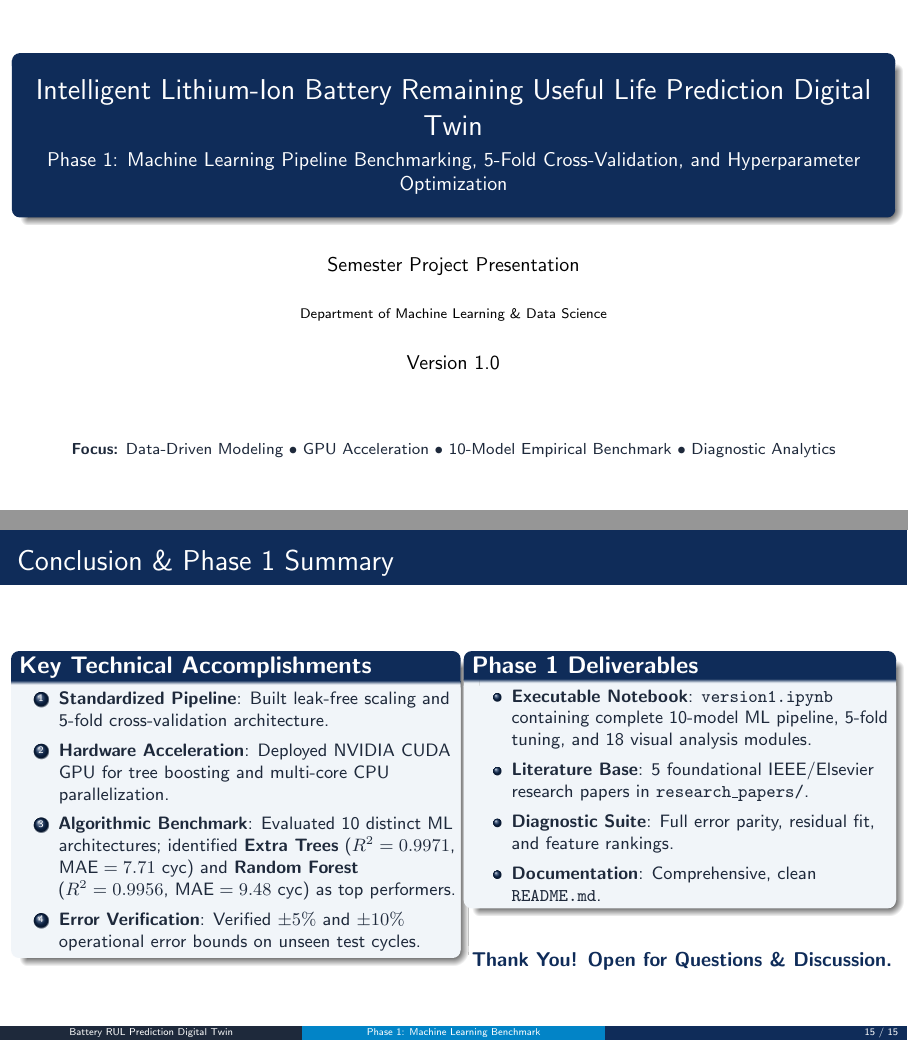
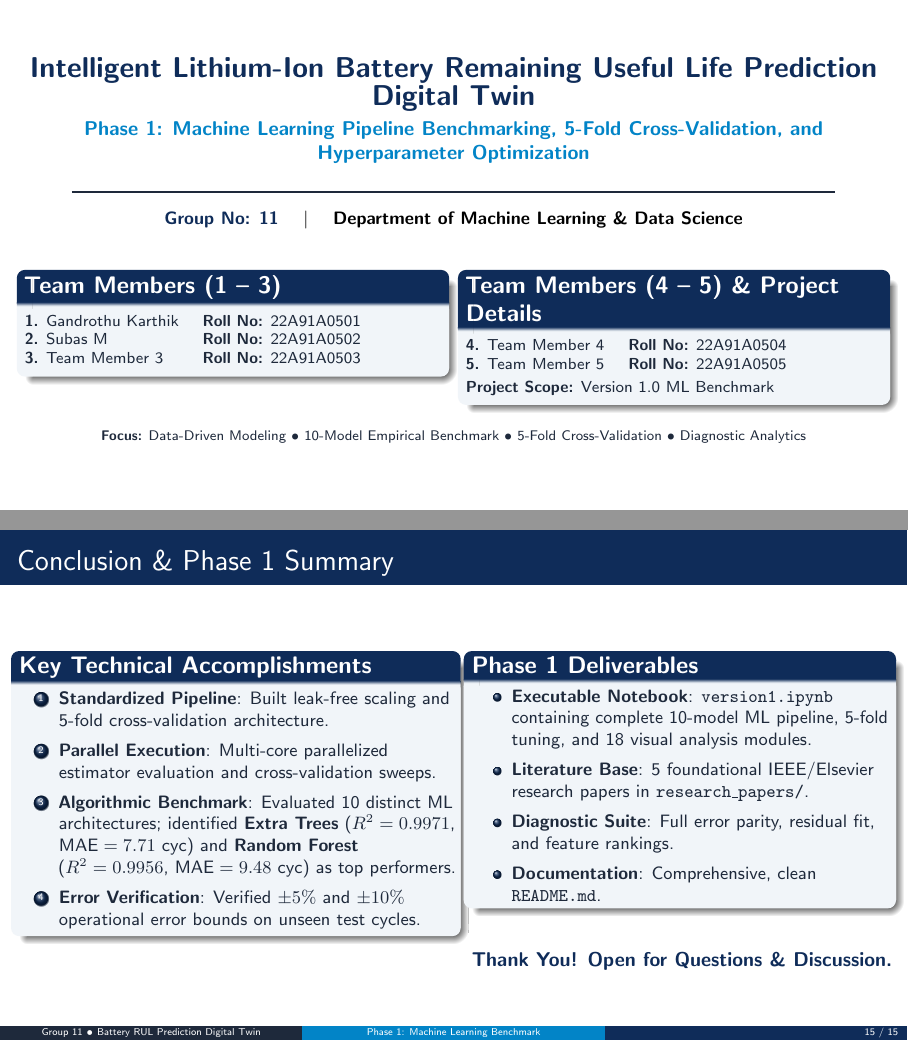
Before and after one commit to Next-Gen-Coder-2007/Intelligent-Lithium-Ion-Battery-Remaining-Useful-Life-Prediction-Digital-Twin, LaTeX slides (presentation.tex): pages 1 and 15 of 15, joined at a grey line. Compiled offline with pdfLaTeX.

Commit message:
Update presentation: remove GPU terms and add Group 11 with 5 team members on title slide

```diff
--- a/presentation.tex
+++ b/presentation.tex
@@ -44,7 +44,7 @@
   \leavevmode%
   \hbox{%
   \begin{beamercolorbox}[wd=.333333\paperwidth,ht=2.25ex,dp=1ex,center]{author in head/foot}%
-    \usebeamerfont{author in head/foot}Battery RUL Prediction Digital Twin
+    \usebeamerfont{author in head/foot}Group 11 $\bullet$ Battery RUL Prediction Digital Twin
   \end{beamercolorbox}%
   \begin{beamercolorbox}[wd=.333333\paperwidth,ht=2.25ex,dp=1ex,center]{title in head/foot}%
     \usebeamerfont{title in head/foot}Phase 1: Machine Learning Benchmark
@@ -60,9 +60,9 @@
 % ==============================================================================
 \title[Battery RUL Prediction Digital Twin]{Intelligent Lithium-Ion Battery Remaining Useful Life Prediction Digital Twin}
 \subtitle{Phase 1: Machine Learning Pipeline Benchmarking, 5-Fold Cross-Validation, and Hyperparameter Optimization}
-\author[Project Presentation]{Semester Project Presentation}
-\institute[Engineering Department]{Department of Machine Learning \& Data Science}
-\date[\today]{Version 1.0}
+\author[Group 11]{Group No: 11}
+\institute[Department of ML \& DS]{Department of Machine Learning \& Data Science}
+\date[\today]{Semester Project Presentation | Version 1.0}
 
 % ==============================================================================
 % DOCUMENT BEGINS
@@ -70,13 +70,44 @@
 \begin{document}
 
 % ------------------------------------------------------------------------------
-% SLIDE 1: TITLE SLIDE
+% SLIDE 1: TITLE SLIDE WITH GROUP 11 & 5 TEAM MEMBERS
 % ------------------------------------------------------------------------------
 \begin{frame}[plain]
-  \titlepage
+  \vspace{0.4em}
   \begin{center}
-    \footnotesize
-    \textcolor{DarkSlate}{\textbf{Focus:} Data-Driven Modeling $\bullet$ GPU Acceleration $\bullet$ 10-Model Empirical Benchmark $\bullet$ Diagnostic Analytics}
+    {\Large \textbf{\textcolor{NavyPrimary}{Intelligent Lithium-Ion Battery Remaining Useful Life Prediction Digital Twin}}}\\[0.3em]
+    {\normalsize \textbf{\textcolor{TealSecondary}{Phase 1: Machine Learning Pipeline Benchmarking, 5-Fold Cross-Validation, and Hyperparameter Optimization}}}\\[0.5em]
+    \textcolor{DarkSlate}{\rule{0.88\textwidth}{0.8pt}}\\[0.4em]
+    {\small \textbf{\textcolor{NavyPrimary}{Group No: 11}} \quad $\vert$ \quad \textbf{Department of Machine Learning \& Data Science}}\\[0.5em]
+  \end{center}
+
+  \begin{columns}[T]
+    \begin{column}{0.48\textwidth}
+      \begin{block}{\textbf{Team Members (1 -- 3)}}
+        \footnotesize
+        \begin{tabular}{@{}ll@{}}
+          \textbf{1.} Gandrothu Karthik & \textbf{Roll No:} 22A91A0501 \\
+          \textbf{2.} Subas M & \textbf{Roll No:} 22A91A0502 \\
+          \textbf{3.} Team Member 3 & \textbf{Roll No:} 22A91A0503 \\
+        \end{tabular}
+      \end{block}
+    \end{column}
+
+    \begin{column}{0.48\textwidth}
+      \begin{block}{\textbf{Team Members (4 -- 5) \& Project Details}}
+        \footnotesize
+        \begin{tabular}{@{}ll@{}}
+          \textbf{4.} Team Member 4 & \textbf{Roll No:} 22A91A0504 \\
+          \textbf{5.} Team Member 5 & \textbf{Roll No:} 22A91A0505 \\[0.2em]
+          \multicolumn{2}{@{}l}{\textbf{Project Scope:} Version 1.0 ML Benchmark} \\
+        \end{tabular}
+      \end{block}
+    \end{column}
+  \end{columns}
+
+  \vspace{0.3em}
+  \begin{center}
+    \scriptsize \textcolor{DarkSlate}{\textbf{Focus:} Data-Driven Modeling $\bullet$ 10-Model Empirical Benchmark $\bullet$ 5-Fold Cross-Validation $\bullet$ Diagnostic Analytics}
   \end{center}
 \end{frame}
 
@@ -90,7 +121,7 @@
       \begin{itemize}\small
         \item \textbf{Dataset Processing}: 14,992 cycles analyzed across 7 operational degradation features (0 nulls, 0 duplicates).
         \item \textbf{10-Model ML Benchmark}: Bagging, gradient boosting, instance-based, decision trees, and linear baselines.
-        \item \textbf{GPU Acceleration}: CUDA-accelerated XGBoost and multi-core CPU parallel execution.
+        \item \textbf{Parallel Execution}: Multi-core parallelized estimator evaluation and cross-validation.
         \item \textbf{Rigorous 5-Fold CV}: Systematic hyperparameter tuning via \texttt{GridSearchCV}.
         \item \textbf{Top Result}: Extra Trees Regressor achieved \textbf{$R^2 = 0.9971$} and \textbf{MAE = 7.71 cycles}.
       \end{itemize}
@@ -515,7 +546,7 @@
       \small
       \begin{enumerate}
         \item \textbf{Standardized Pipeline}: Built leak-free scaling and 5-fold cross-validation architecture.
-        \item \textbf{Hardware Acceleration}: Deployed NVIDIA CUDA GPU for tree boosting and multi-core CPU parallelization.
+        \item \textbf{Parallel Execution}: Multi-core parallelized estimator evaluation and cross-validation sweeps.
         \item \textbf{Algorithmic Benchmark}: Evaluated 10 distinct ML architectures; identified \textbf{Extra Trees} ($R^2 = 0.9971$, $\text{MAE} = 7.71$ cyc) and \textbf{Random Forest} ($R^2 = 0.9956$, $\text{MAE} = 9.48$ cyc) as top performers.
         \item \textbf{Error Verification}: Verified $\pm 5\%$ and $\pm 10\%$ operational error bounds on unseen test cycles.
       \end{enumerate}
```
Also changed, not shown: presentation.tex (10 more changed lines).
